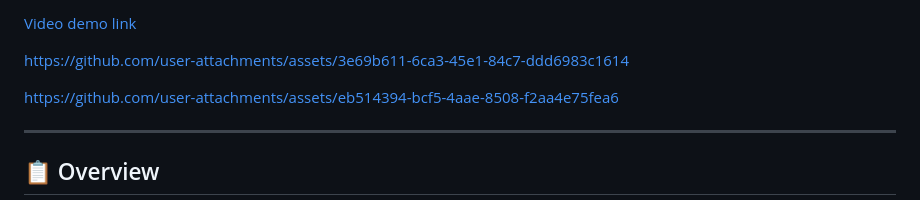
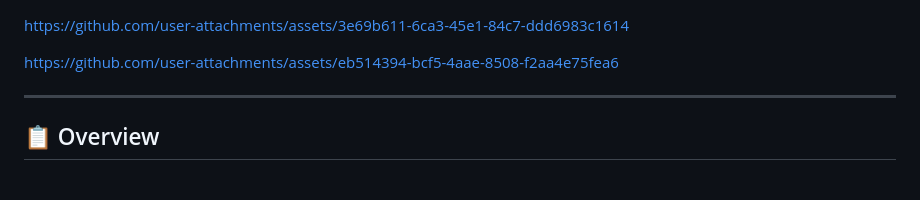
Before and after one commit to ahmed-eltantawi/News_Cloud, a Markdown page: README.md, the part around one of its changes. Drawn GitHub-style.

```diff
--- a/README.md
+++ b/README.md
@@ -26,5 +25,4 @@ This section provides a quick preview of the app's main features and demonstrate
 
-[Video demo link](assets/videoDemo/Android_demo.mp4)
 
 
 https://github.com/user-attachments/assets/3e69b611-6ca3-45e1-84c7-ddd6983c1614
```
Also changed, not shown: other parts of README.md (+0 -1 lines).
